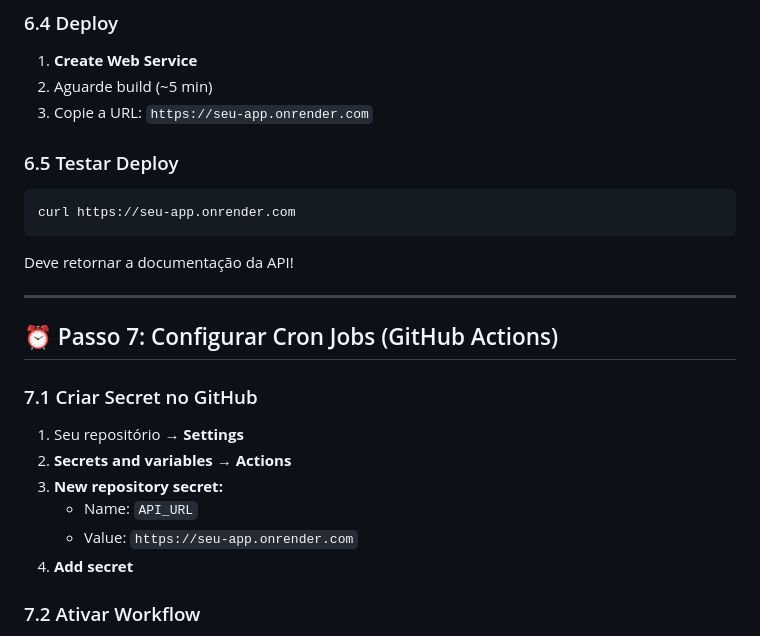
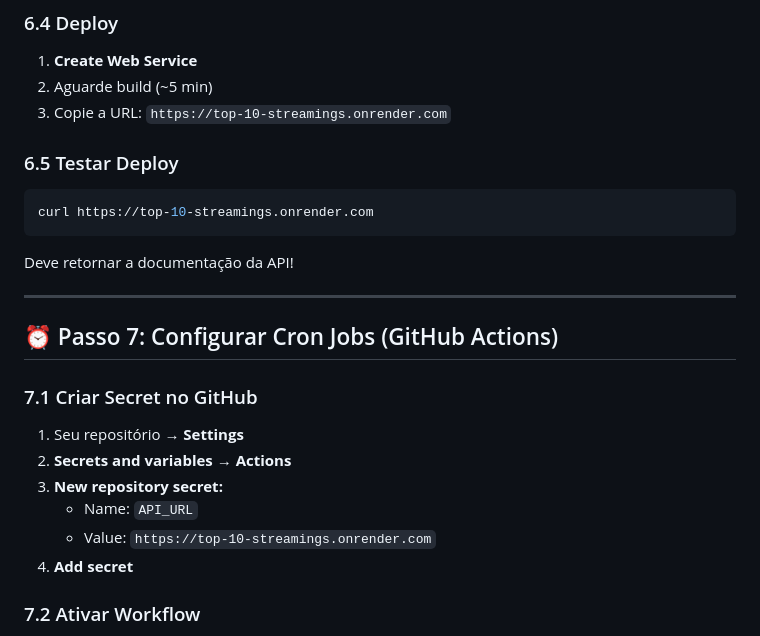
Before and after one commit to Blzofando/top-10-streamings, a Markdown page: IMPLEMENTATION_GUIDE.md, the part around the change. Drawn GitHub-style.

Commit message:
docs: atualizar URL Render para top-10-streamings.onrender.com

````diff
--- a/IMPLEMENTATION_GUIDE.md
+++ b/IMPLEMENTATION_GUIDE.md
@@ -247,12 +247,12 @@ PORT=3000
 
 1. **Create Web Service**
 2. Aguarde build (~5 min)
-3. Copie a URL: `https://seu-app.onrender.com`
+3. Copie a URL: `https://top-10-streamings.onrender.com`
 
 ### 6.5 Testar Deploy
 
 ```bash
-curl https://seu-app.onrender.com
+curl https://top-10-streamings.onrender.com
 ```
 
 Deve retornar a documentação da API!
@@ -267,7 +267,7 @@ Deve retornar a documentação da API!
 2. **Secrets and variables** → **Actions**
 3. **New repository secret:**
    - Name: `API_URL`
-   - Value: `https://seu-app.onrender.com`
+   - Value: `https://top-10-streamings.onrender.com`
 4. **Add secret**
 
 ### 7.2 Ativar Workflow
````
Also changed, not shown: API_USAGE.md (+1 -1 lines), CLIENT_GUIDE.md (+4 -4 lines).
